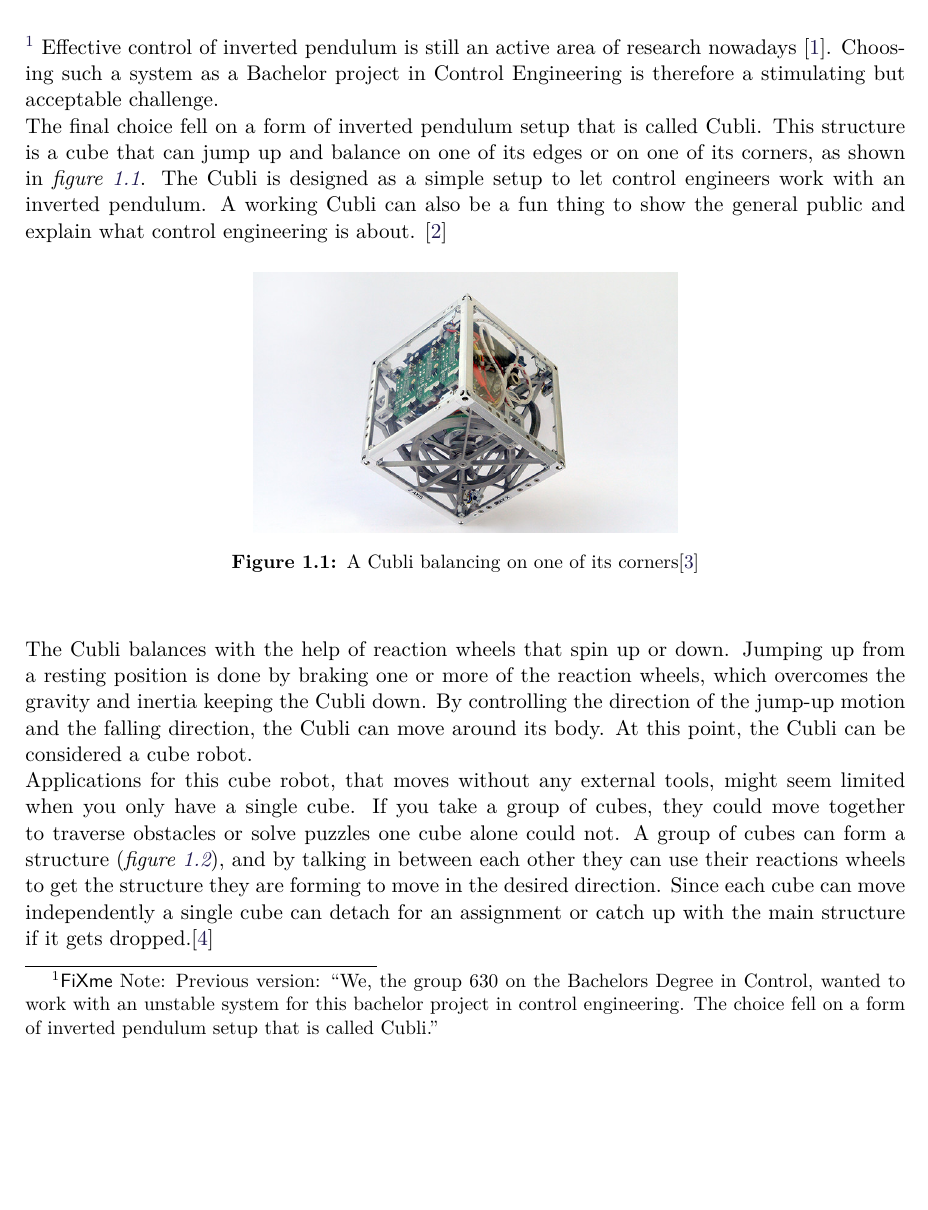
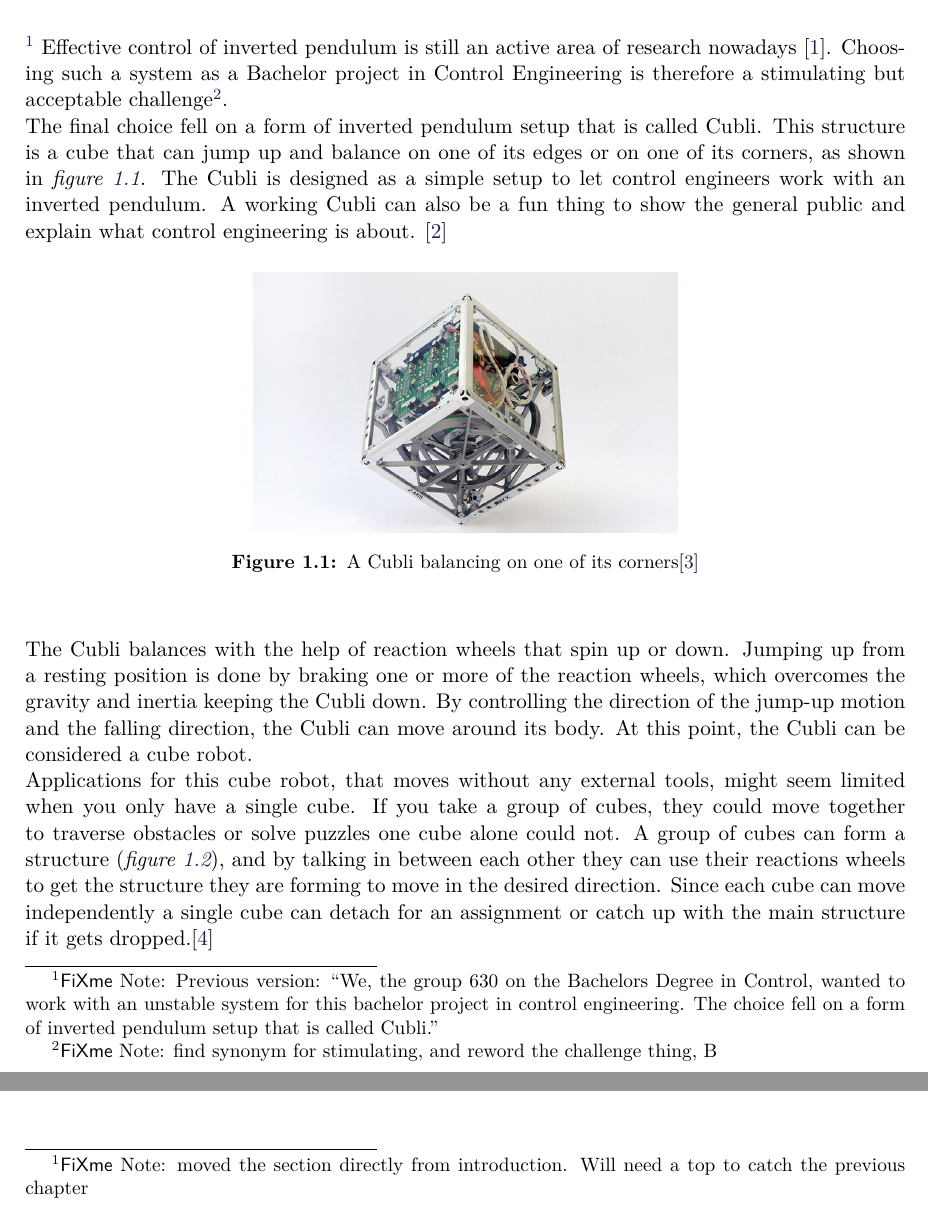
Before and after one commit to AodhAnd/p6-cubli-report, a LaTeX thesis (main.tex, which reads chapters/chapter1/aChapters1.tex, chapters/chapter3/aChapters3.tex): part of page 7 of 27 before the commit and two parts of pages 7 and 9 of 28 after it, the two joined at a grey line, cut so that both start at the same text, the shorter picture padded with empty space. Compiled offline with pdfLaTeX.

Commit message:
uncommentet chapter 2 in main and moved the last section of introduction to design limitation(chap2)

```diff
--- a/chapters/chapter1/aChapters1.tex
+++ b/chapters/chapter1/aChapters1.tex
@@ -1,6 +1,6 @@
 \chapter{Introduction}
 \fxnote{Previous version: ``We, the group 630 on the Bachelors Degree in Control, wanted to work with an unstable system for this bachelor project in control engineering. The choice fell on a form of inverted pendulum setup that is called Cubli.''}
-Effective control of inverted pendulum is still an active area of research nowadays \cite{JHuber}. Choosing such a system as a Bachelor project in Control Engineering is therefore a stimulating but acceptable challenge.\\
+Effective control of inverted pendulum is still an active area of research nowadays \cite{JHuber}. Choosing such a system as a Bachelor project in Control Engineering is therefore a stimulating but acceptable challenge\fxnote{find synonym for stimulating, and reword the challenge thing, B}.\\
 The final choice fell on a form of inverted pendulum setup that is called Cubli. This structure is a cube that can jump up and balance on one of its edges or on one of its corners, as shown in \figref{CubliCorner}.
 The Cubli is designed as a simple setup to let control engineers work with an inverted pendulum. A working Cubli can also be a fun thing to show the general public and explain what control engineering is about.  \cite{MGajamohan}
 
--- a/chapters/chapter3/aChapters3.tex
+++ b/chapters/chapter3/aChapters3.tex
@@ -1 +1,3 @@
 \chapter{Design Limitations}
+
+At Aalborg University (AAU), there exists a working setup of a one-dimensional Cubli. The overall goals of this semester are to make a model of a system, to simulate this model and then to design and implement a controller for that system. Students on this semester are encouraged to work with pre-made setups, since the focus is rather on the control engineering than the hardware solution.\fxnote{moved the section directly from introduction. Will need a top to catch the previous chapter}
```
Also changed, not shown: main.tex (+1 -1 lines), chapters/chapter1/aChapters1.tex (3 more changed lines).
